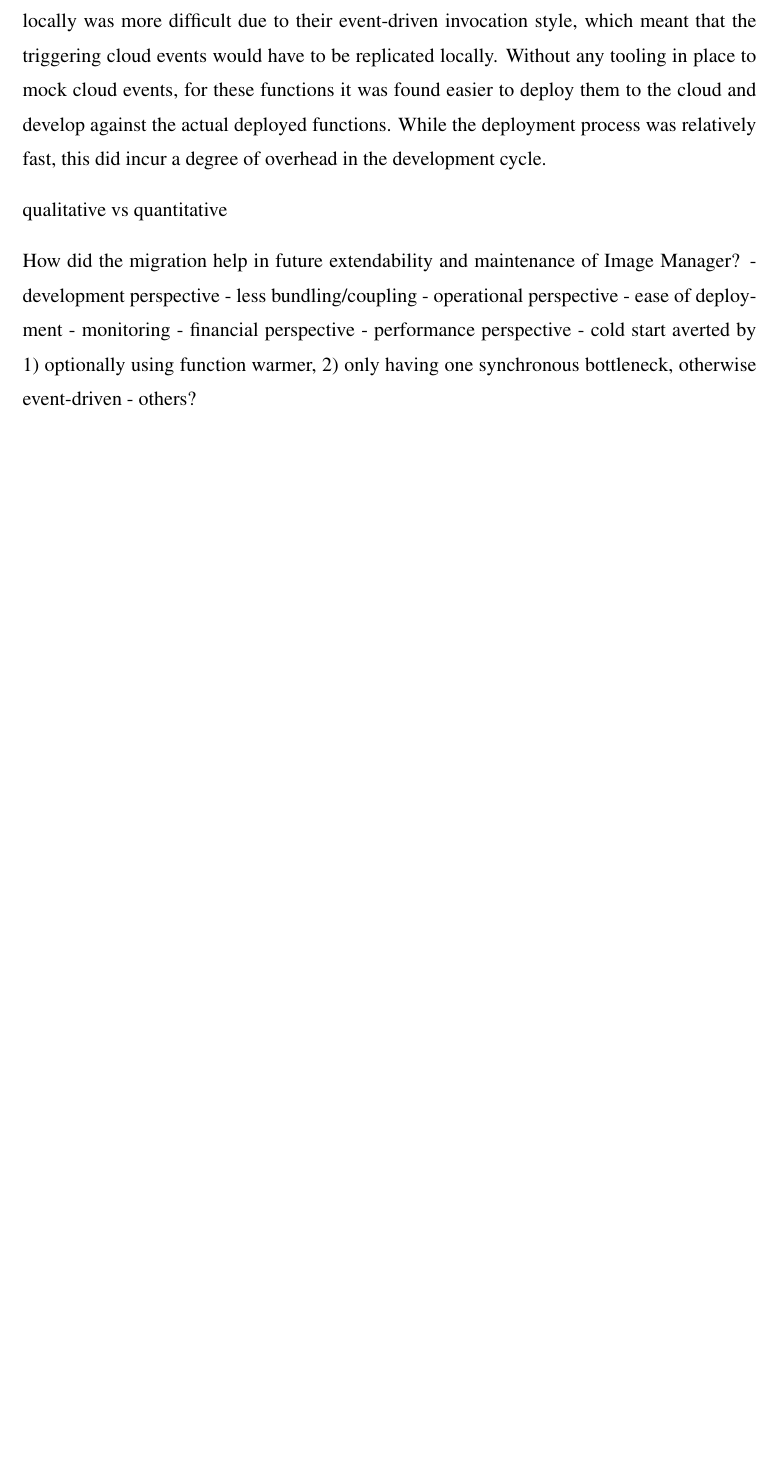
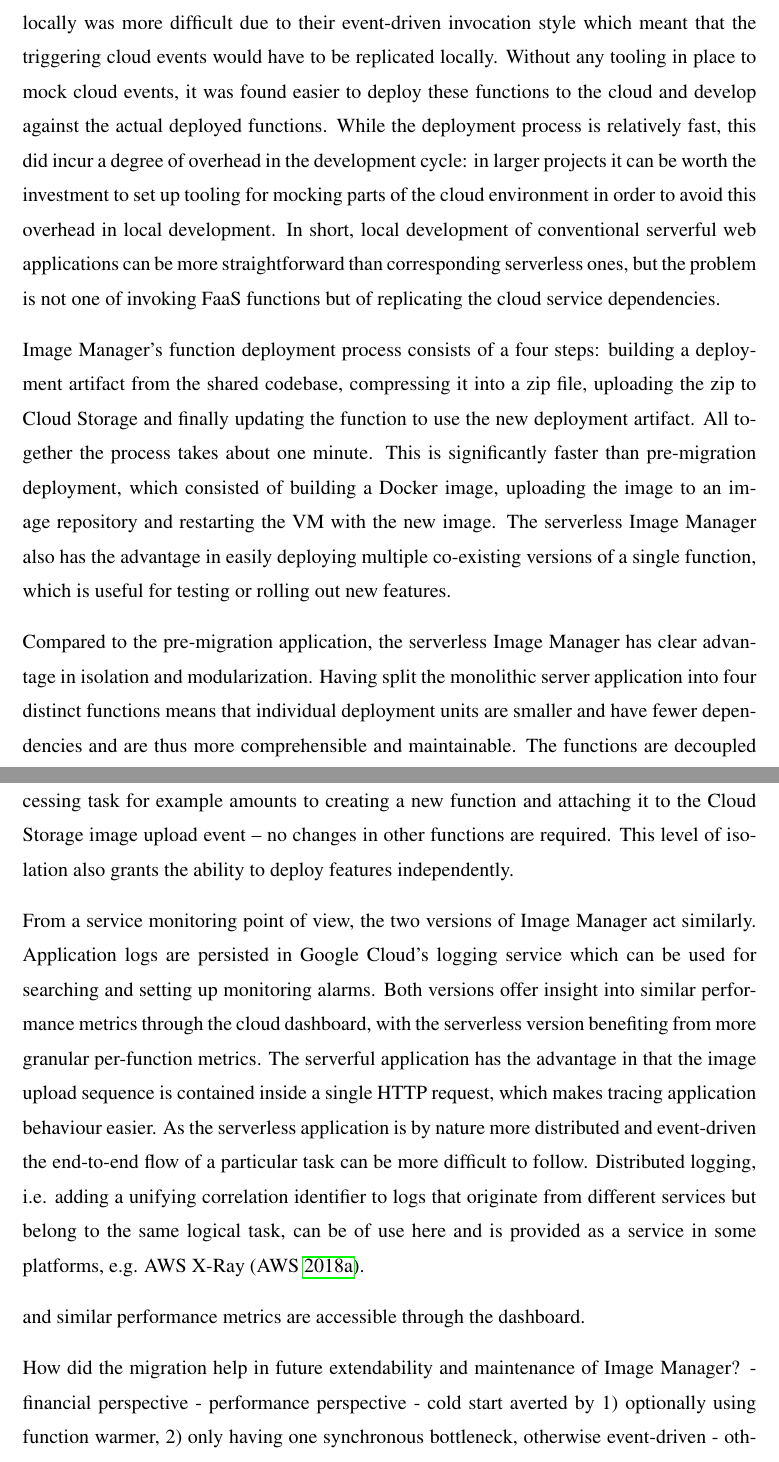
Before and after one commit to epiphone/gradu, a LaTeX thesis (src/enthesis.tex, which reads src/tex/5-evaluation.tex): part of page 87 of 101 before the commit and two parts of pages 87 and 88 of 102 after it, the two joined at a grey line, cut so that both start at the same text, the shorter picture padded with empty space. Compiled offline with pdfLaTeX.

Commit message:
Dev perspective contd

```diff
--- a/src/tex/5-evaluation.tex
+++ b/src/tex/5-evaluation.tex
@@ -28,19 +26,19 @@ From a development point of view the process of rewriting server application cod
   }
 \end{lstlisting}
 
-Developing and testing the functions locally was found more challenging, depending on function type. In case of the authorizer function local development was simple since the function exposes a synchronous HTTP API, behaving the same as a conventional server application. In that case a local development server could be used to mimic a deployed function without any mocking or test harnesses required. Developing the other functions locally was more difficult due to their event-driven invocation style, which meant that the triggering cloud events would have to be replicated locally. Without any tooling in place to mock cloud events, for these functions it was found easier to deploy them to the cloud and develop against the actual deployed functions. While the deployment process was relatively fast, this did incur a degree of overhead in the development cycle.
+Developing and testing the functions locally was found more challenging, depending on function type. In case of the authorizer function local development was simple since the function exposes a synchronous HTTP API, behaving the same as a conventional server application. In that case a local development server could be used to mimic a deployed function without any mocking or test harnesses required. Developing the other functions locally was more difficult due to their event-driven invocation style which meant that the triggering cloud events would have to be replicated locally. Without any tooling in place to mock cloud events, it was found easier to deploy these functions to the cloud and develop against the actual deployed functions. While the deployment process is relatively fast, this did incur a degree of overhead in the development cycle: in larger projects it can be worth the investment to set up tooling for mocking parts of the cloud environment in order to avoid this overhead in local development. In short, local development of conventional serverful web applications can be more straightforward than corresponding serverless ones, but the problem is not one of invoking FaaS functions but of replicating the cloud service dependencies.
 
+Image Manager's function deployment process consists of a four steps: building a deployment artifact from the shared codebase, compressing it into a zip file, uploading the zip to Cloud Storage and finally updating the function to use the new deployment artifact. All together the process takes about one minute. This is significantly faster than pre-migration deployment, which consisted of building a Docker image, uploading the image to an image repository and restarting the VM with the new image. The serverless Image Manager also has the advantage in easily deploying multiple co-existing versions of a single function, which is useful for testing or rolling out new features.
 
+Compared to the pre-migration application, the serverless Image Manager has clear advantage in isolation and modularization. Having split the monolithic server application into four distinct functions means that individual deployment units are smaller and have fewer dependencies and are thus more comprehensible and maintainable. The functions are decoupled from each other which makes extending the application painless: adding a new image processing task for example amounts to creating a new function and attaching it to the Cloud Storage image upload event -- no changes in other functions are required. This level of isolation also grants the ability to deploy features independently.
 
-qualitative vs quantitative
+From a service monitoring point of view, the two versions of Image Manager act similarly. Application logs are persisted in Google Cloud's logging service which can be used for searching and setting up monitoring alarms. Both versions offer insight into similar performance metrics through the cloud dashboard, with the serverless version benefiting from more granular per-function metrics. The serverful application has the advantage in that the image upload sequence is contained inside a single HTTP request, which makes tracing application behaviour easier. As the serverless application is by nature more distributed and event-driven the end-to-end flow of a particular task can be more difficult to follow. Distributed logging, i.e. adding a unifying correlation identifier to logs that originate from different services but belong to the same logical task, can be of use here and is provided as a service in some platforms, e.g. AWS X-Ray \parencite{awslambda0218}.
+
+and similar performance metrics are accessible through the dashboard.
+% monitoring?
 
 % check example at https://onlinelibrary.wiley.com/doi/epdf/10.1002/spe.2608
 How did the migration help in future extendability and maintenance of Image Manager?
-- development perspective
-  - less bundling/coupling
-- operational perspective
-  - ease of deployment
-  - monitoring
 - financial perspective
 - performance perspective
   - cold start averted by 1) optionally using function warmer, 2) only having one synchronous bottleneck, otherwise event-driven
```
Also changed, not shown: src/enthesis.pdf, src/tex/5-evaluation.tex (6 more changed lines).
